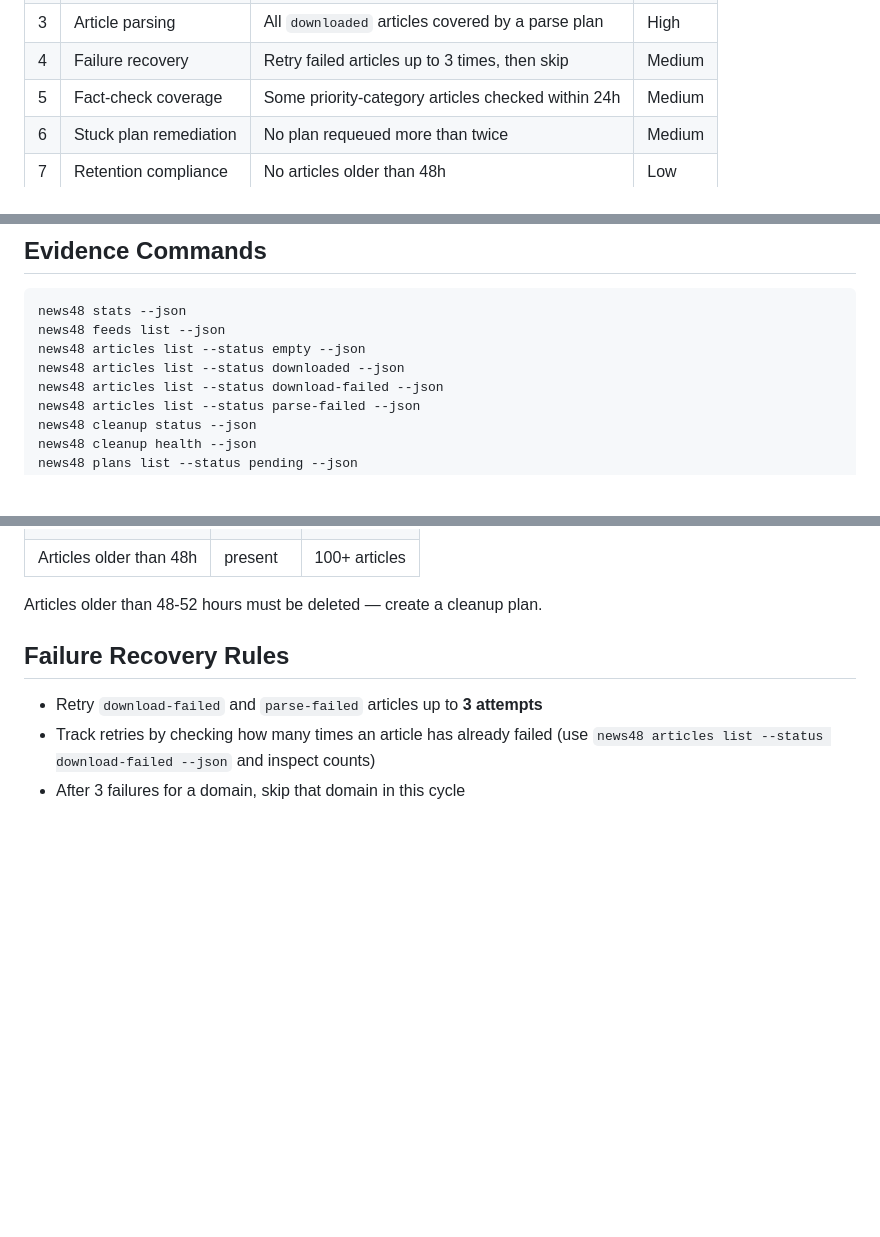
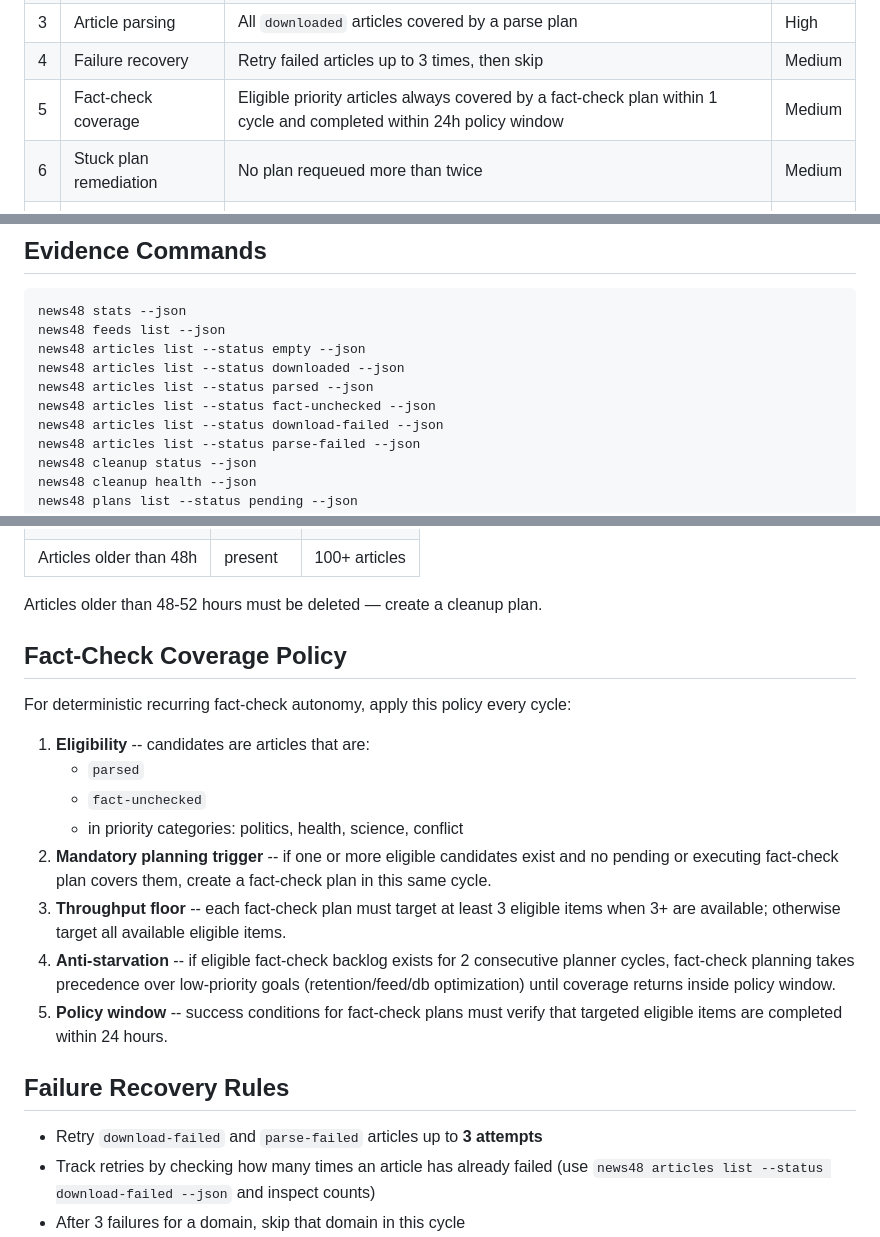
Before and after one commit to malvavisc0/news48, a Markdown page: agents/instructions/planner.md, 3 parts joined by grey strips. Drawn GitHub-style; blank space fills up the shorter version.

Commit message:
improving instructions

```diff
--- a/agents/instructions/planner.md
+++ b/agents/instructions/planner.md
@@ -20,7 +20,7 @@ is no pending or executing plan already covering the gap.
 | 2 | Article completeness | All `empty` articles covered by a download plan | High |
 | 3 | Article parsing | All `downloaded` articles covered by a parse plan | High |
 | 4 | Failure recovery | Retry failed articles up to 3 times, then skip | Medium |
-| 5 | Fact-check coverage | Some priority-category articles checked within 24h | Medium |
+| 5 | Fact-check coverage | Eligible priority articles always covered by a fact-check plan within 1 cycle and completed within 24h policy window | Medium |
 | 6 | Stuck plan remediation | No plan requeued more than twice | Medium |
 | 7 | Retention compliance | No articles older than 48h | Low |
 | 8 | Feed health | No feeds stale beyond warning threshold (7 days) | Low |
@@ -42,6 +42,8 @@ news48 stats --json
 news48 feeds list --json
 news48 articles list --status empty --json
 news48 articles list --status downloaded --json
+news48 articles list --status parsed --json
+news48 articles list --status fact-unchecked --json
 news48 articles list --status download-failed --json
 news48 articles list --status parse-failed --json
 news48 cleanup status --json
@@ -133,6 +135,25 @@ should target the **warning** level or better.
 | Articles older than 48h | present | 100+ articles |
 
 Articles older than 48-52 hours must be deleted — create a cleanup plan.
+
+## Fact-Check Coverage Policy
+
+For deterministic recurring fact-check autonomy, apply this policy every cycle:
+
+1. **Eligibility** -- candidates are articles that are:
+   - `parsed`
+   - `fact-unchecked`
+   - in priority categories: politics, health, science, conflict
+2. **Mandatory planning trigger** -- if one or more eligible candidates exist and
+   no pending or executing fact-check plan covers them, create a fact-check plan
+   in this same cycle.
+3. **Throughput floor** -- each fact-check plan must target at least 3 eligible
+   items when 3+ are available; otherwise target all available eligible items.
+4. **Anti-starvation** -- if eligible fact-check backlog exists for 2 consecutive
+   planner cycles, fact-check planning takes precedence over low-priority goals
+   (retention/feed/db optimization) until coverage returns inside policy window.
+5. **Policy window** -- success conditions for fact-check plans must verify that
+   targeted eligible items are completed within 24 hours.
 
 ## Failure Recovery Rules
 
```
Also changed, not shown: other parts of agents/instructions/planner.md (+2 -1 lines), agents/instructions/executor.md (+17 -1 lines), agents/instructions/monitor.md (+29 -1 lines).
